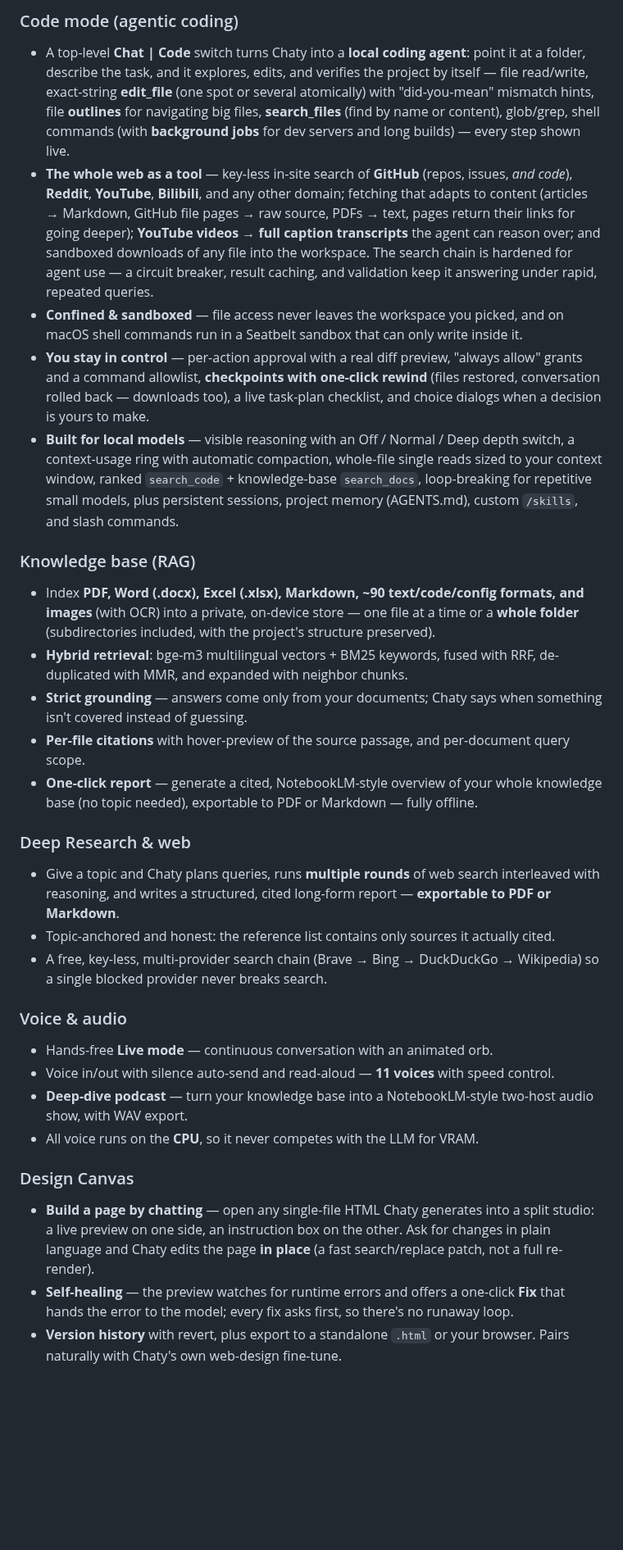
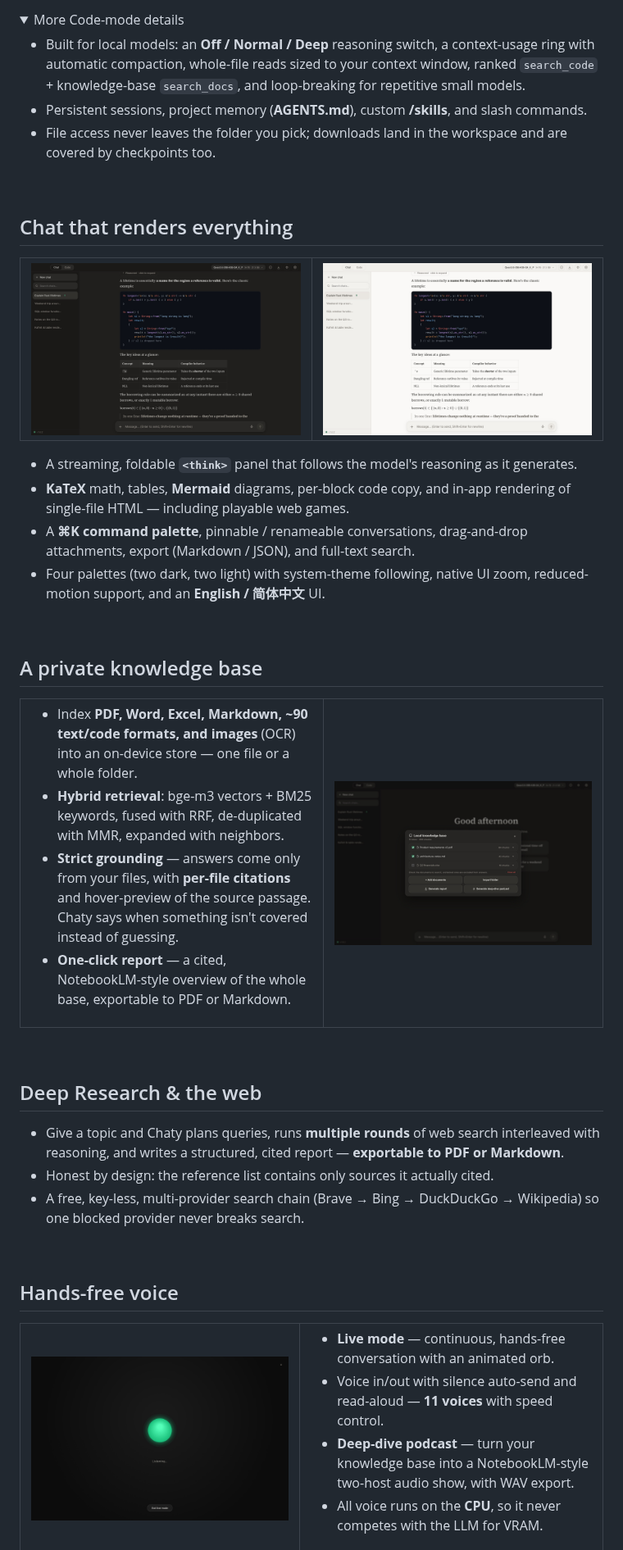
Before and after one commit to Fangyuan025/Chaty, a Markdown page: README.md, the part around one of its changes. Shown at 82% size. Drawn GitHub-style; pictures changed too: docs/screenshots/shot-chat-light.jpg (added), docs/screenshots/shot-chat.jpg (added), docs/screenshots/shot-knowledge.jpg (added); folded sections open; blank space fills up the shorter version.

```diff
--- a/README.md
+++ b/README.md
@@ -53,31 +53,70 @@ Deep Research, and hands-free voice built right in.
 
-### Code mode (agentic coding)
-- A top-level **Chat | Code** switch turns Chaty into a **local coding agent**: point it at a folder, describe the task, and it explores, edits, and verifies the project by itself — file read/write, exact-string **edit_file** (one spot or several atomically) with "did-you-mean" mismatch hints, file **outlines** for navigating big files, **search_files** (find by name or content), glob/grep, shell commands (with **background jobs** for dev servers and long builds) — every step shown live.
-- **The whole web as a tool** — key-less in-site search of **GitHub** (repos, issues, *and code*), **Reddit**, **YouTube**, **Bilibili**, and any other domain; fetching that adapts to content (articles → Markdown, GitHub file pages → raw source, PDFs → text, pages return their links for going deeper); **YouTube videos → full caption transcripts** the agent can reason over; and sandboxed downloads of any file into the workspace. The search chain is hardened for agent use — a circuit breaker, result caching, and validation keep it answering under rapid, repeated queries.
-- **Confined & sandboxed** — file access never leaves the workspace you picked, and on macOS shell commands run in a Seatbelt sandbox that can only write inside it.
-- **You stay in control** — per-action approval with a real diff preview, "always allow" grants and a command allowlist, **checkpoints with one-click rewind** (files restored, conversation rolled back — downloads too), a live task-plan checklist, and choice dialogs when a decision is yours to make.
-- **Built for local models** — visible reasoning with an Off / Normal / Deep depth switch, a context-usage ring with automatic compaction, whole-file single reads sized to your context window, ranked `search_code` + knowledge-base `search_docs`, loop-breaking for repetitive small models, plus persistent sessions, project memory (AGENTS.md), custom `/skills`, and slash commands.
+<details>
+<summary>More Code-mode details</summary>
 
-### Knowledge base (RAG)
-- Index **PDF, Word (.docx), Excel (.xlsx), Markdown, ~90 text/code/config formats, and images** (with OCR) into a private, on-device store — one file at a time or a **whole folder** (subdirectories included, with the project's structure preserved).
-- **Hybrid retrieval**: bge-m3 multilingual vectors + BM25 keywords, fused with RRF, de-duplicated with MMR, and expanded with neighbor chunks.
-- **Strict grounding** — answers come only from your documents; Chaty says when something isn't covered instead of guessing.
-- **Per-file citations** with hover-preview of the source passage, and per-document query scope.
-- **One-click report** — generate a cited, NotebookLM-style overview of your whole knowledge base (no topic needed), exportable to PDF or Markdown — fully offline.
+- Built for local models: an **Off / Normal / Deep** reasoning switch, a context-usage ring with automatic compaction, whole-file reads sized to your context window, ranked `search_code` + knowledge-base `search_docs`, and loop-breaking for repetitive small models.
+- Persistent sessions, project memory (**AGENTS.md**), custom **/skills**, and slash commands.
+- File access never leaves the folder you pick; downloads land in the workspace and are covered by checkpoints too.
 
-### Deep Research & web
-- Give a topic and Chaty plans queries, runs **multiple rounds** of web search interleaved with reasoning, and writes a structured, cited long-form report — **exportable to PDF or Markdown**.
-- Topic-anchored and honest: the reference list contains only sources it actually cited.
-- A free, key-less, multi-provider search chain (Brave → Bing → DuckDuckGo → Wikipedia) so a single blocked provider never breaks search.
+</details>
 
-### Voice & audio
-- Hands-free **Live mode** — continuous conversation with an animated orb.
+<br />
+
+## Chat that renders everything
+
+<table>
+<tr>
+<td width="50%"><img src="docs/screenshots/shot-chat.jpg" alt="Rich chat rendering — syntax-highlighted code, tables, and KaTeX math" /></td>
+<td width="50%"><img src="docs/screenshots/shot-chat-light.jpg" alt="The same conversation in Chaty's light theme" /></td>
+</tr>
+</table>
+
+- A streaming, foldable **`<think>`** panel that follows the model's reasoning as it generates.
+- **KaTeX** math, tables, **Mermaid** diagrams, per-block code copy, and in-app rendering of single-file HTML — including playable web games.
+- A **⌘K command palette**, pinnable / renameable conversations, drag-and-drop attachments, export (Markdown / JSON), and full-text search.
+- Four palettes (two dark, two light) with system-theme following, native UI zoom, reduced-motion support, and an **English / 简体中文** UI.
+
+<br />
+
+## A private knowledge base
+
+<table>
+<tr>
+<td width="52%">
+
+- Index **PDF, Word, Excel, Markdown, ~90 text/code formats, and images** (OCR) into an on-device store — one file or a whole folder.
+- **Hybrid retrieval**: bge-m3 vectors + BM25 keywords, fused with RRF, de-duplicated with MMR, expanded with neighbors.
+- **Strict grounding** — answers come only from your files, with **per-file citations** and hover-preview of the source passage. Chaty says when something isn't covered instead of guessing.
+- **One-click report** — a cited, NotebookLM-style overview of the whole base, exportable to PDF or Markdown.
+
+</td>
+<td width="48%"><img src="docs/screenshots/shot-knowledge.jpg" alt="Local knowledge base — indexed documents with per-file toggles and one-click report / podcast" /></td>
+</tr>
+</table>
+
+<br />
+
+## Deep Research & the web
+
+- Give a topic and Chaty plans queries, runs **multiple rounds** of web search interleaved with reasoning, and writes a structured, cited report — **exportable to PDF or Markdown**.
+- Honest by design: the reference list contains only sources it actually cited.
+- A free, key-less, multi-provider search chain (Brave → Bing → DuckDuckGo → Wikipedia) so one blocked provider never breaks search.
+
+<br />
+
+## Hands-free voice
+
+<table>
+<tr>
+<td width="48%"><img src="docs/screenshots/shot-live.jpg" alt="Live voice mode — an animated orb for continuous, hands-free conversation" /></td>
+<td width="52%">
+
+- **Live mode** — continuous, hands-free conversation with an animated orb.
 - Voice in/out with silence auto-send and read-aloud — **11 voices** with speed control.
 - **Deep-dive podcast** — turn your knowledge base into a NotebookLM-style two-host audio show, with WAV export.
 - All voice runs on the **CPU**, so it never competes with the LLM for VRAM.
 
-### Design Canvas
-- **Build a page by chatting** — open any single-file HTML Chaty generates into a split studio: a live preview on one side, an instruction box on the other. Ask for changes in plain language and Chaty edits the page **in place** (a fast search/replace patch, not a full re-render).
-- **Self-healing** — the preview watches for runtime errors and offers a one-click **Fix** that hands the error to the model; every fix asks first, so there's no runaway loop.
-- **Version history** with revert, plus export to a standalone `.html` or your browser. Pairs naturally with Chaty's own web-design fine-tune.
+</td>
+</tr>
+</table>
 
```
Also changed, not shown: other parts of README.md (+63 -40 lines), README.zh-CN.md (+109 -46 lines), docs/screenshots/shot-code.jpg (added), docs/screenshots/shot-settings.jpg (added), 1 other file.
